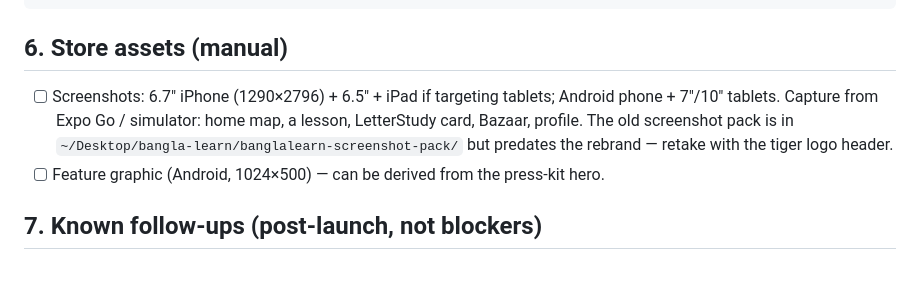
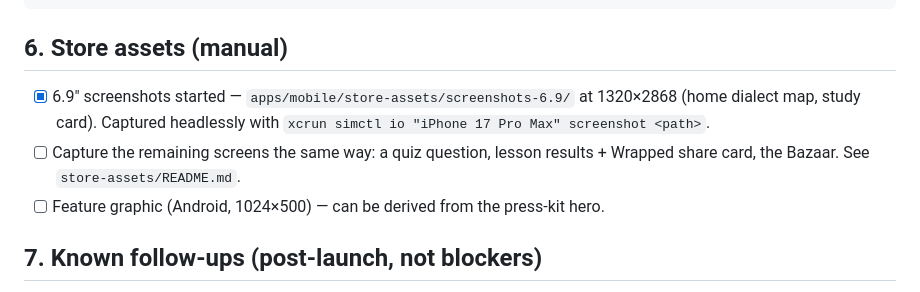
Before and after one commit to flytrap-beep/bangla-learn, a Markdown page: LAUNCH_CHECKLIST.md, the part around the change. GitHub-like rendering.

Commit message:
Launch checklist: mark 6.9-inch screenshots started, note capture command
Co-Authored-By: Claude Fable 5 <noreply@anthropic.com>

```diff
--- a/LAUNCH_CHECKLIST.md
+++ b/LAUNCH_CHECKLIST.md
@@ -93,11 +93,11 @@ npx eas submit --platform android --profile production
 
 ## 6. Store assets (manual)
 
-- [ ] Screenshots: 6.7" iPhone (1290×2796) + 6.5" + iPad if targeting tablets; Android
-      phone + 7"/10" tablets. Capture from Expo Go / simulator: home map, a lesson,
-      LetterStudy card, Bazaar, profile. The old screenshot pack is in
-      `~/Desktop/bangla-learn/banglalearn-screenshot-pack/` but predates the rebrand —
-      retake with the tiger logo header.
+- [x] 6.9" screenshots started — `apps/mobile/store-assets/screenshots-6.9/` at
+      1320×2868 (home dialect map, study card). Captured headlessly with
+      `xcrun simctl io "iPhone 17 Pro Max" screenshot <path>`.
+- [ ] Capture the remaining screens the same way: a quiz question, lesson results +
+      Wrapped share card, the Bazaar. See `store-assets/README.md`.
 - [ ] Feature graphic (Android, 1024×500) — can be derived from the press-kit hero.
 
 ## 7. Known follow-ups (post-launch, not blockers)
```
